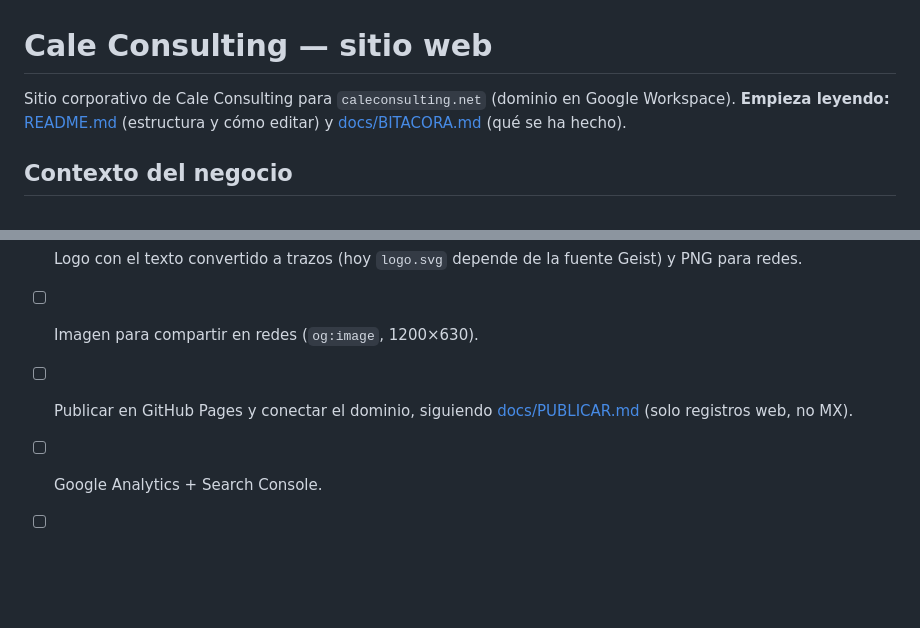
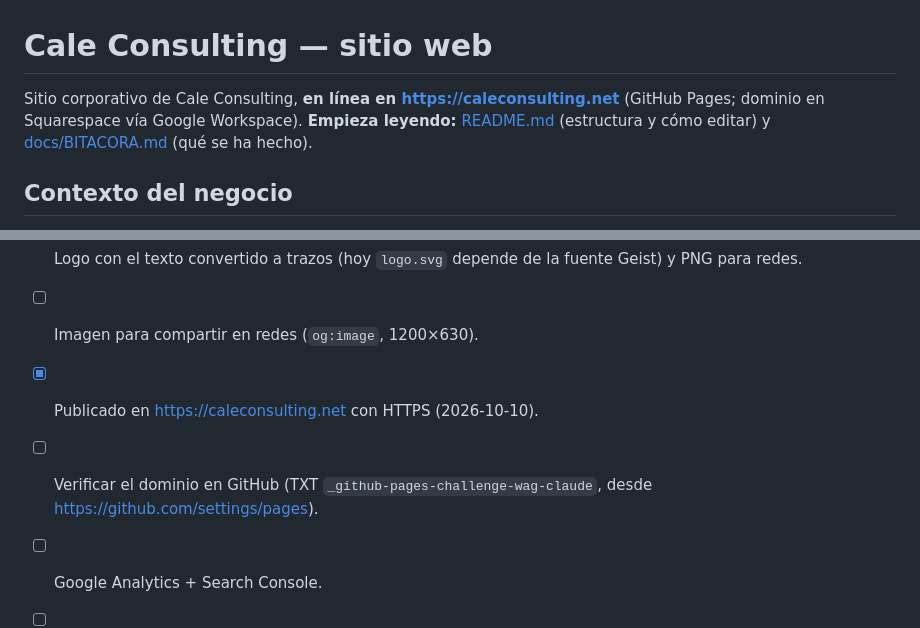
Before and after one commit to Wag-Claude/caleconsulting-web, a Markdown page: CLAUDE.md, 2 parts joined by grey strips. GitHub-like rendering; blank space fills up the shorter version.

```diff
--- a/CLAUDE.md
+++ b/CLAUDE.md
@@ -1,6 +1,6 @@
 # Cale Consulting — sitio web
 
-Sitio corporativo de Cale Consulting para `caleconsulting.net` (dominio en Google Workspace).
+Sitio corporativo de Cale Consulting, **en línea en https://caleconsulting.net** (GitHub Pages; dominio en Squarespace vía Google Workspace).
 **Empieza leyendo:** [README.md](README.md) (estructura y cómo editar) y [docs/BITACORA.md](docs/BITACORA.md) (qué se ha hecho).
 
 ## Contexto del negocio
@@ -55,7 +55,8 @@ Sitio corporativo de Cale Consulting para `caleconsulting.net` (dominio en Googl
 - [ ] LinkedIn de la empresa.
 - [ ] Logo con el texto convertido a trazos (hoy `logo.svg` depende de la fuente Geist) y PNG para redes.
 - [ ] Imagen para compartir en redes (`og:image`, 1200×630).
-- [ ] Publicar en GitHub Pages y conectar el dominio, siguiendo [docs/PUBLICAR.md](docs/PUBLICAR.md) (solo registros web, no MX).
+- [x] Publicado en https://caleconsulting.net con HTTPS (2026-10-10).
+- [ ] Verificar el dominio en GitHub (TXT `_github-pages-challenge-wag-claude`, desde https://github.com/settings/pages).
 - [ ] Google Analytics + Search Console.
 - [ ] (Opcional) Páginas `/es/` y `/pt/` para SEO multilingüe.
 - [ ] (Opcional) Política de privacidad, recomendable al recoger datos con el formulario.
```
Also changed, not shown: docs/BITACORA.md (+5 -0 lines), docs/PUBLICAR.md (+1 -1 lines).
